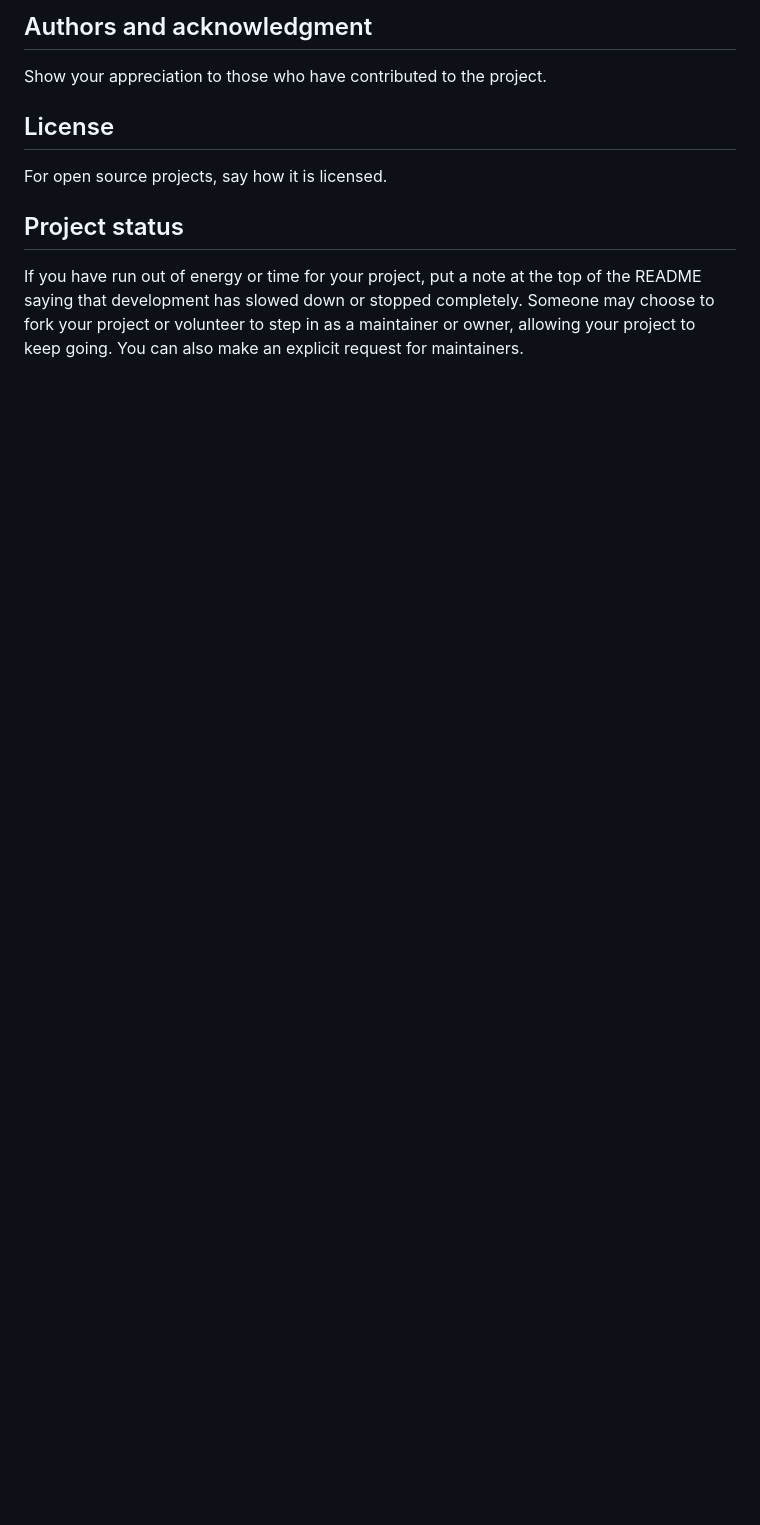
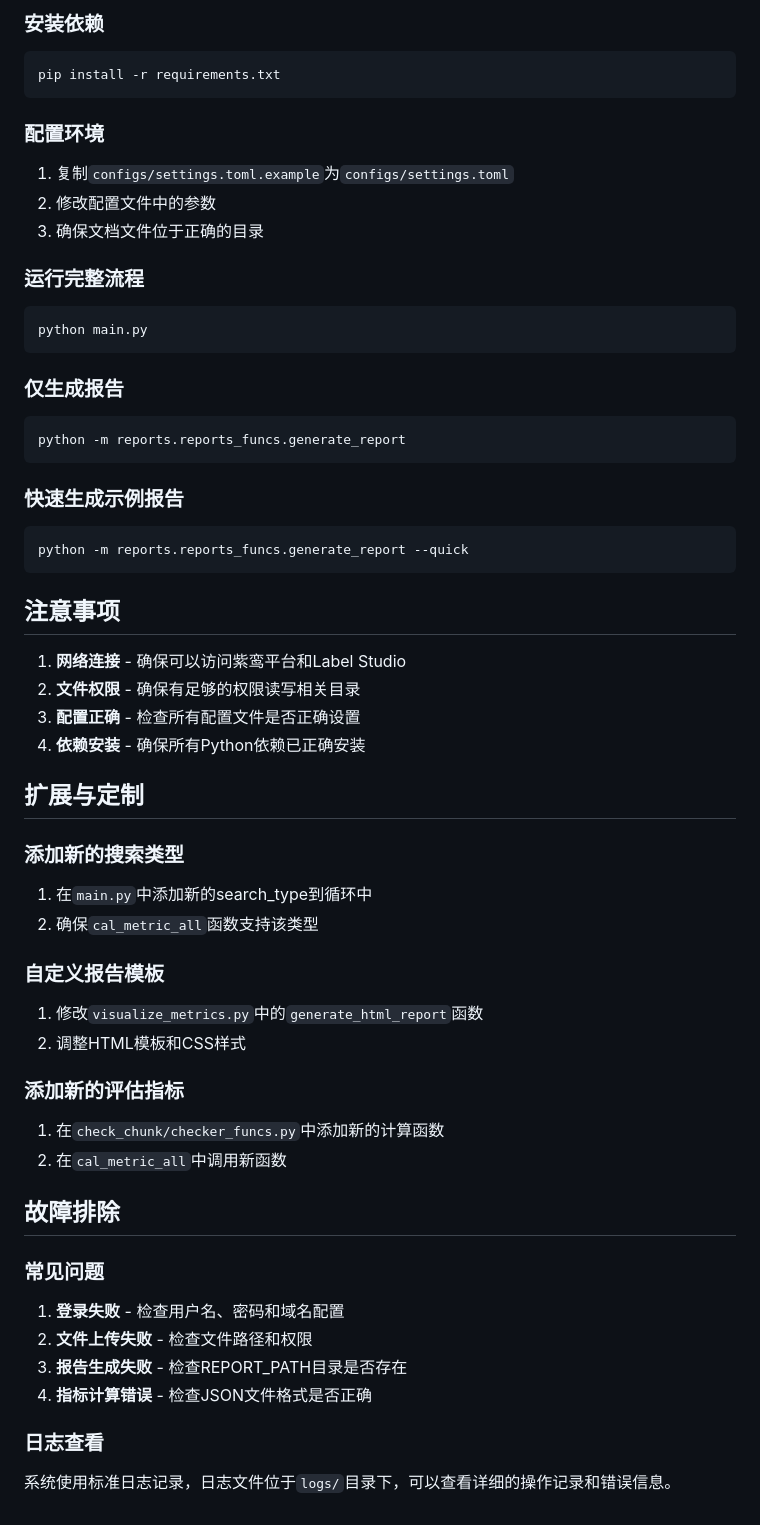
Before and after one commit to reginzf/zspt_llm_evaluator, a Markdown page: README.md, the part around one of its changes. GitHub-like rendering; blank space fills up the shorter version.

````diff
--- a/README.md
+++ b/README.md
@@ -84,9 +151,57 @@ You can also document commands to lint the code or run tests. These steps help t
 
-## Authors and acknowledgment
-Show your appreciation to those who have contributed to the project.
+### 安装依赖
+```bash
+pip install -r requirements.txt
+```
 
-## License
-For open source projects, say how it is licensed.
+### 配置环境
+1. 复制`configs/settings.toml.example`为`configs/settings.toml`
+2. 修改配置文件中的参数
+3. 确保文档文件位于正确的目录
 
-## Project status
-If you have run out of energy or time for your project, put a note at the top of the README saying that development has slowed down or stopped completely. Someone may choose to fork your project or volunteer to step in as a maintainer or owner, allowing your project to keep going. You can also make an explicit request for maintainers.
+### 运行完整流程
+```bash
+python main.py
+```
+
+### 仅生成报告
+```bash
+python -m reports.reports_funcs.generate_report
+```
+
+### 快速生成示例报告
+```bash
+python -m reports.reports_funcs.generate_report --quick
+```
+
+## 注意事项
+
+1. **网络连接** - 确保可以访问紫鸾平台和Label Studio
+2. **文件权限** - 确保有足够的权限读写相关目录
+3. **配置正确** - 检查所有配置文件是否正确设置
+4. **依赖安装** - 确保所有Python依赖已正确安装
+
+## 扩展与定制
+
+### 添加新的搜索类型
+1. 在`main.py`中添加新的search_type到循环中
+2. 确保`cal_metric_all`函数支持该类型
+
+### 自定义报告模板
+1. 修改`visualize_metrics.py`中的`generate_html_report`函数
+2. 调整HTML模板和CSS样式
+
+### 添加新的评估指标
+1. 在`check_chunk/checker_funcs.py`中添加新的计算函数
+2. 在`cal_metric_all`中调用新函数
+
+## 故障排除
+
+### 常见问题
+1. **登录失败** - 检查用户名、密码和域名配置
+2. **文件上传失败** - 检查文件路径和权限
+3. **报告生成失败** - 检查REPORT_PATH目录是否存在
+4. **指标计算错误** - 检查JSON文件格式是否正确
+
+### 日志查看
+系统使用标准日志记录，日志文件位于`logs/`目录下，可以查看详细的操作记录和错误信息。
````
Also changed, not shown: other parts of README.md (+120 -53 lines).
